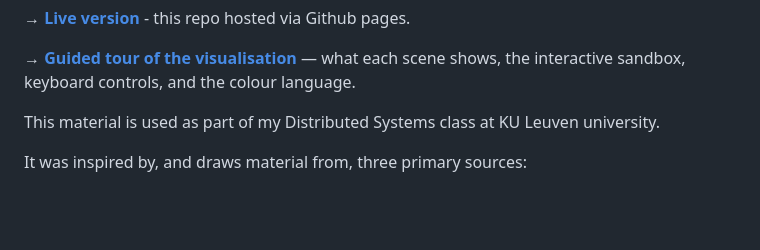
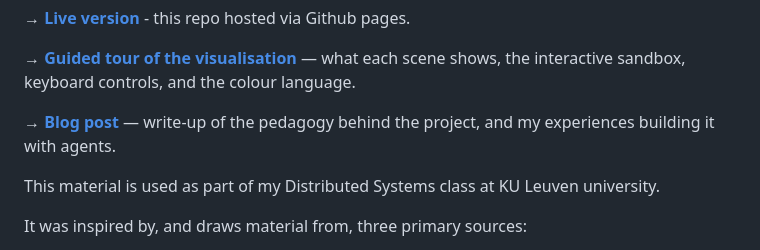
Before and after one commit to tvcutsem/raftviz, a Markdown page: README.md, the part around the change. Rendered like a GitHub page; blank space fills up the shorter version.

Commit message:
Add blog post link to README
Added a link to a blog post about the project's pedagogy.

```diff
--- a/README.md
+++ b/README.md
@@ -12,6 +12,8 @@ highlights the algorithm pseudocode being executed.</sup>
 
 **→ [Guided tour of the visualisation](docs/GUIDE.md)** — what each scene shows,
 the interactive sandbox, keyboard controls, and the colour language.
+
+**→ [Blog post](https://tvcutsem.github.io/raftviz-post)** — write-up of the pedagogy behind the project, and my experiences building it with agents.
 
 This material is used as part of my Distributed Systems class at KU Leuven university.
 
```
